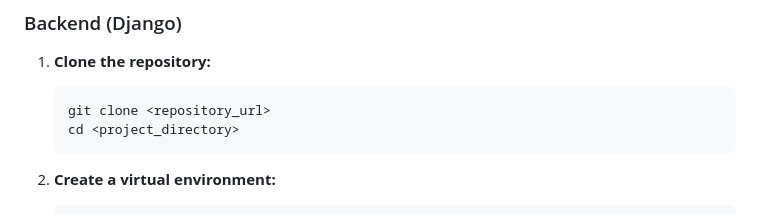
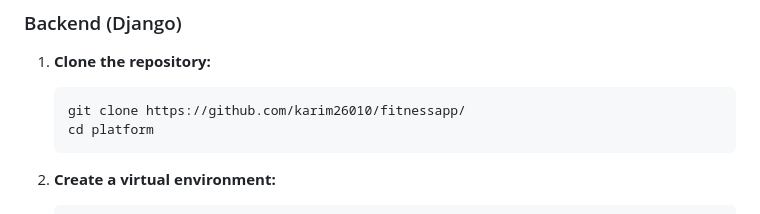
Before and after one commit to karim26010/fitnessapp, a Markdown page: README.md, the part around the change. Drawn GitHub-style.

````diff
--- a/README.md
+++ b/README.md
@@ -44,8 +44,8 @@ FitPulse is a comprehensive fitness tracking application designed to help users
 
 1.  **Clone the repository:**
     ```bash
-    git clone <repository_url>
-    cd <project_directory>
+    git clone https://github.com/karim26010/fitnessapp/
+    cd platform
     ```
 
 2.  **Create a virtual environment:**
````
